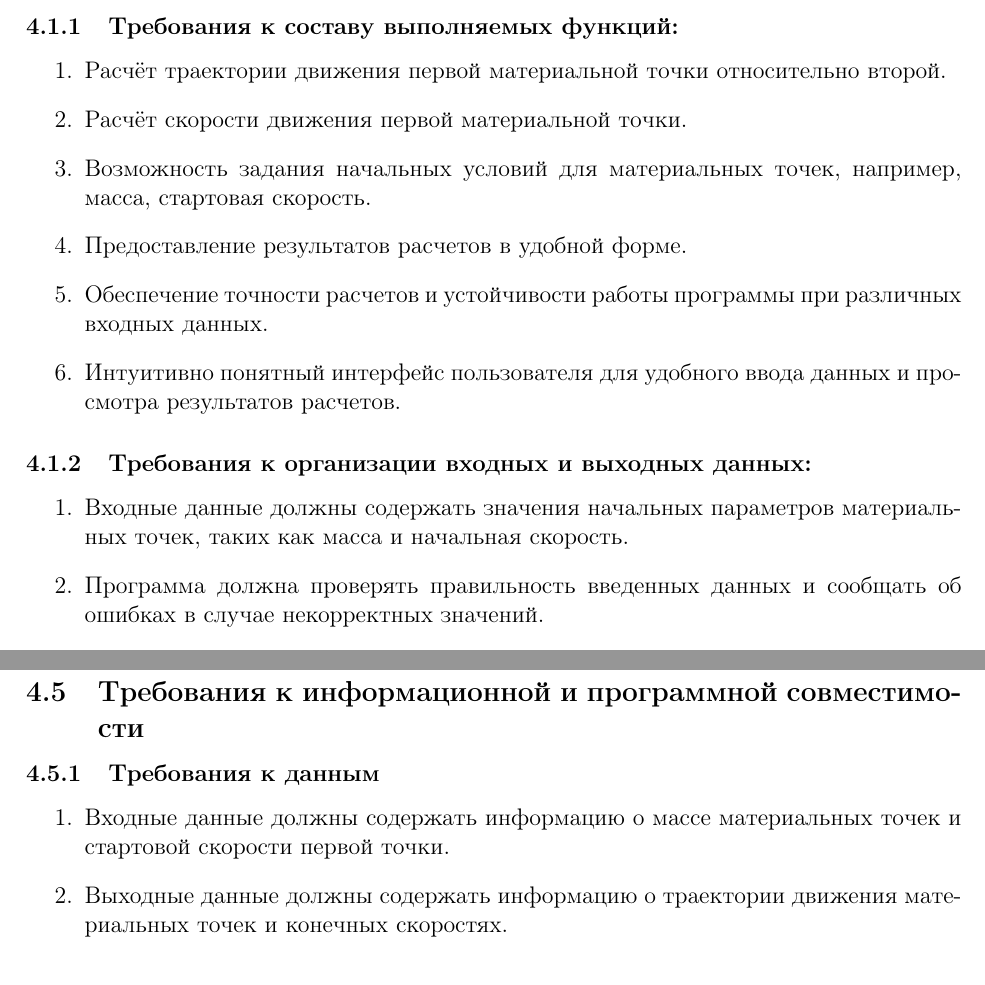
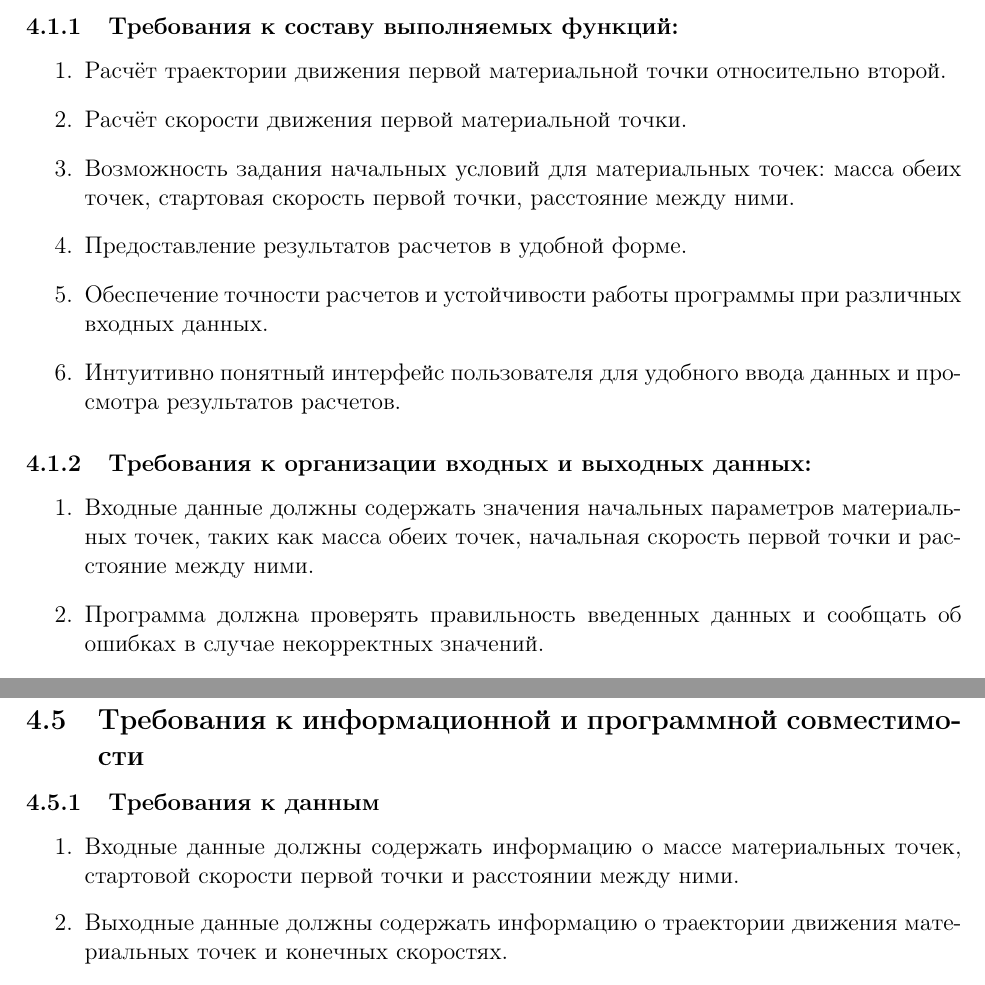
Before and after one commit to Tomatosoik/kepler, a LaTeX document (docs/src/technical_requirements.tex): two parts of pages 4 and 5 of 7, joined at a grey line, cut so that both start at the same text. Compiled offline with pdfLaTeX.

Commit message:
поменял входные и выходные данные

```diff
--- a/docs/src/technical_requirements.tex
+++ b/docs/src/technical_requirements.tex
@@ -61,9 +61,9 @@
  \begin{enumerate}
   \item Расчёт траектории движения первой материальной точки относительно второй.
   \item Расчёт скорости движения первой материальной точки.
-% =========================  ПАТОМ ГНИДА ДОПИШИ
-  \item Возможность задания начальных условий для материальных точек, например, масса, стартовая скорость.
-% =========================  ПАТОМ ГНИДА ДОПИШИ
+% =========================  ПОМЕНЯЛ
+  \item Возможность задания начальных условий для материальных точек: масса обеих точек, стартовая скорость первой точки, расстояние между ними.
+% =========================  ПОМЕНЯЛ
   \item Предоставление результатов расчетов в удобной форме.
   \item Обеспечение точности расчетов и устойчивости работы программы при различных входных данных.
   \item Интуитивно понятный интерфейс пользователя для удобного ввода данных и просмотра результатов расчетов.
@@ -72,8 +72,8 @@
  \subsubsection{Требования к организации входных и выходных данных:}
 
  \begin{enumerate}
-  \item Входные данные должны содержать значения начальных параметров материальных точек, таких как масса и начальная скорость.
-% =========================  ПАТОМ ГНИДА ДОПИШИ
+  \item Входные данные должны содержать значения начальных параметров материальных точек, таких как масса обеих точек, начальная скорость первой точки и расстояние между ними.
+% =========================  ПОМЕНЯЛ
   \item Программа должна проверять правильность введенных данных и сообщать об ошибках в случае некорректных значений.
   \item Результаты расчетов должны предоставляться в удобной форме, например, в виде графиков или таблиц.
   \item Программа должна быть устойчива при различных входных данных и обеспечивать высокую точность расчетов.
@@ -111,12 +111,12 @@
  \subsection{Требования к информационной и программной совместимости}
  \subsubsection{Требования к данным}
  \begin{enumerate}
-  \item Входные данные должны содержать информацию о массе материальных точек и стартовой скорости первой точки.
-% =========================  ПАТОМ ГНИДА ДОПИШИ
+  \item Входные данные должны содержать информацию о массе материальных точек, стартовой скорости первой точки и расстоянии между ними.
+% =========================  ПОМЕНЯЛ
   \item Выходные данные должны содержать информацию о траектории движения материальных точек и конечных скоростях.
-% =========================  ПАТОМ ГНИДА ДОПИШИ
+% =========================  ПОМЕНЯЛ
   \item Для расчета траектории и скорости должны использоваться соответствующие формулы и уравнения.
-% =========================  ПАТОМ ГНИДА ДОПИШИ
+% =========================  ПОМЕНЯЛ
  \end{enumerate}
 
  \subsubsection{ Требования к исходным кодам, языкам программирования и программным средствам}
```
Also changed, not shown: docs/src/technical_requirements.tex (4 more changed lines).
